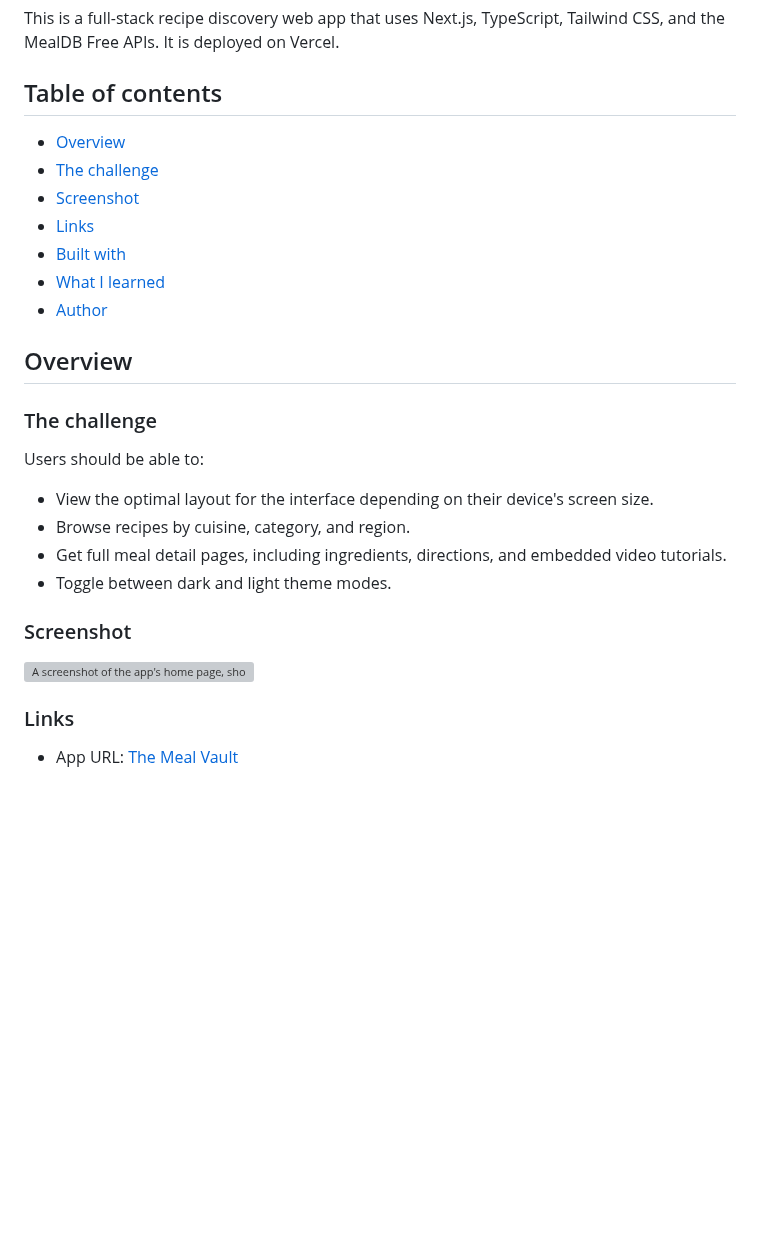
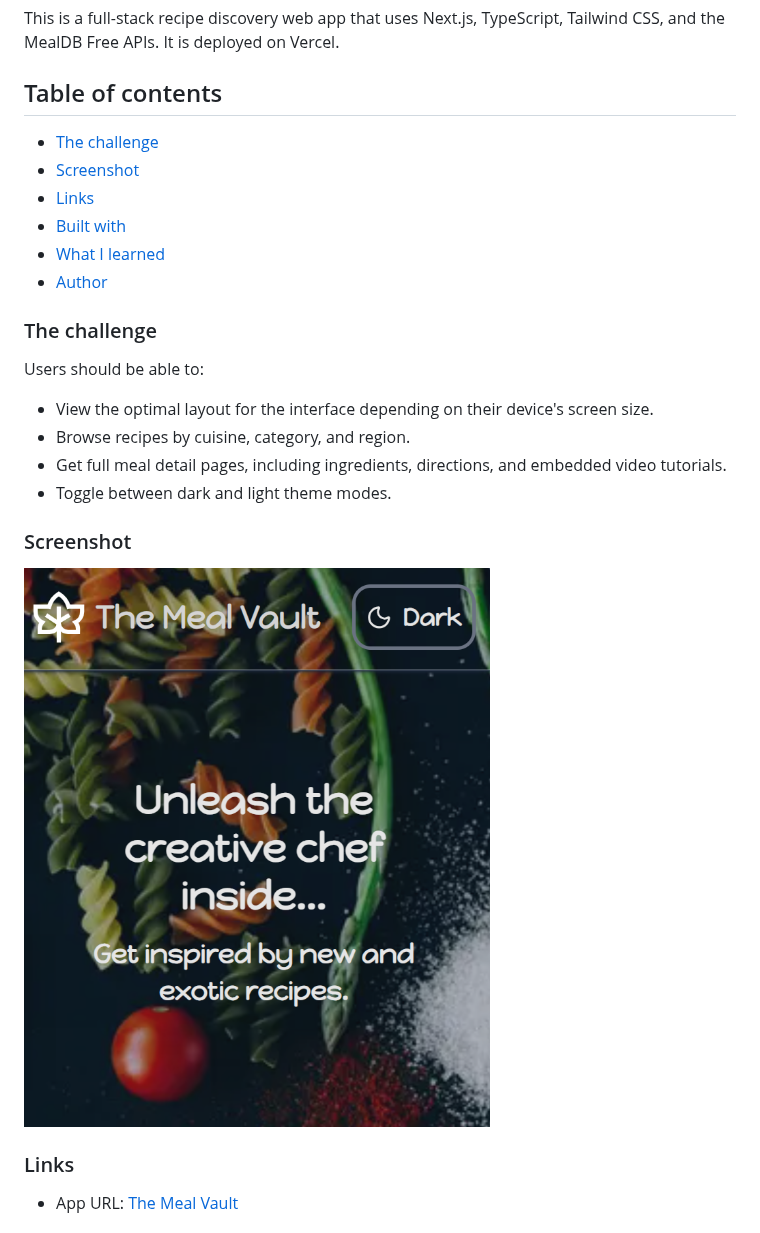
Before and after one commit to Razan-Mahmoud/the-meal-vault, a Markdown page: README.md, the part around the change. GitHub-like rendering; pictures changed too: meal-vault-main-page.png (added); blank space fills up the shorter version; grey boxes are pictures that could not be loaded.

Commit message:
add: new screenshot

```diff
--- a/README.md
+++ b/README.md
@@ -4,15 +4,12 @@ This is a full-stack recipe discovery web app that uses Next.js, TypeScript, Tai
 
 ## Table of contents
 
-- [Overview](#overview)
 - [The challenge](#the-challenge)
 - [Screenshot](#screenshot)
 - [Links](#links)
 - [Built with](#built-with)
 - [What I learned](#what-i-learned)
 - [Author](#author)
-
-## Overview
 
 ### The challenge
 
@@ -25,7 +22,7 @@ Users should be able to:
 
 ### Screenshot
 
-![A screenshot of the app's home page, showing the title, background image and navbar that containes theme toggle.](/newsHomepage-screenshot.jpg)
+![A screenshot of the app's home page, showing the title, background image and navbar that containes theme toggle.](./meal-vault-main-page.png)
 
 ### Links
 
```
